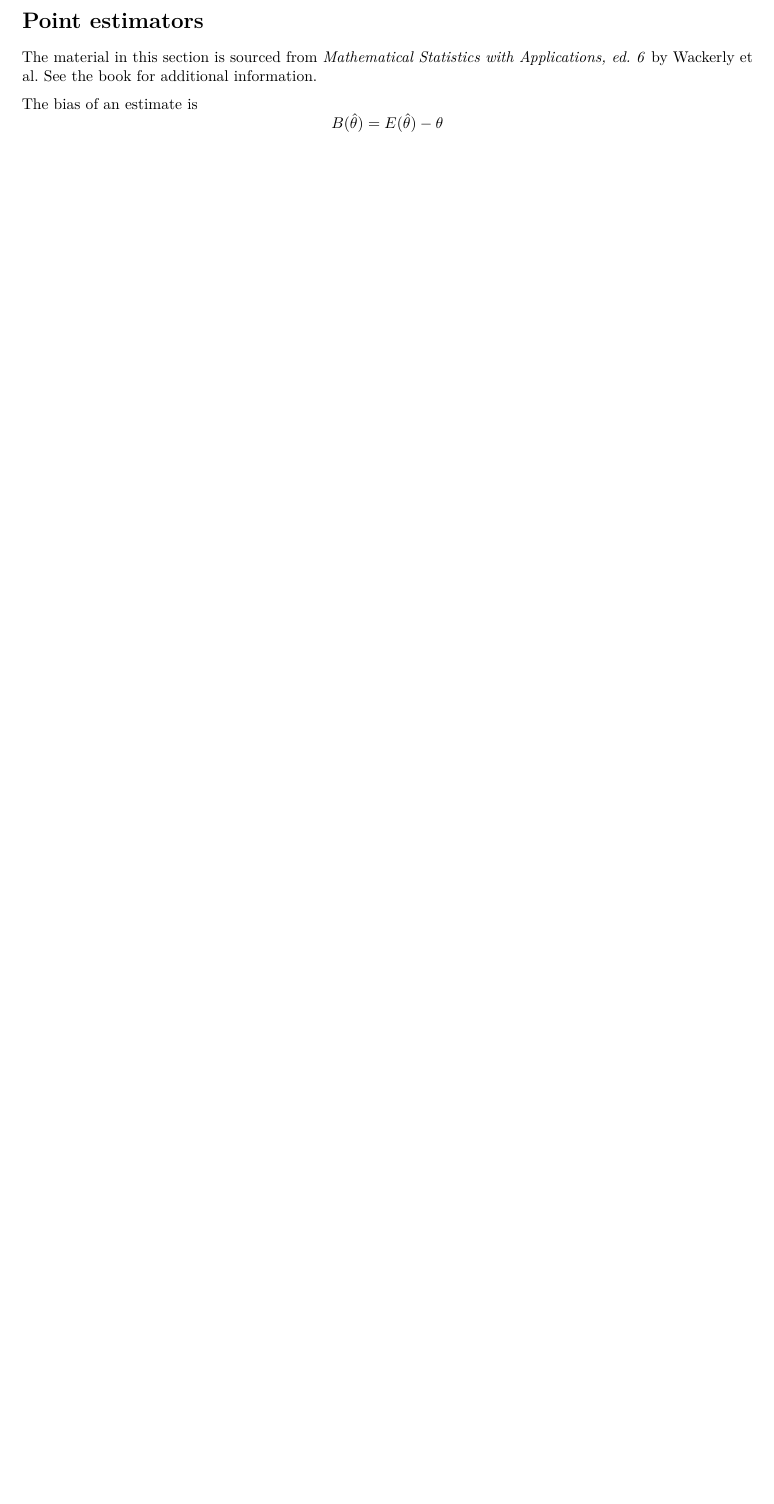
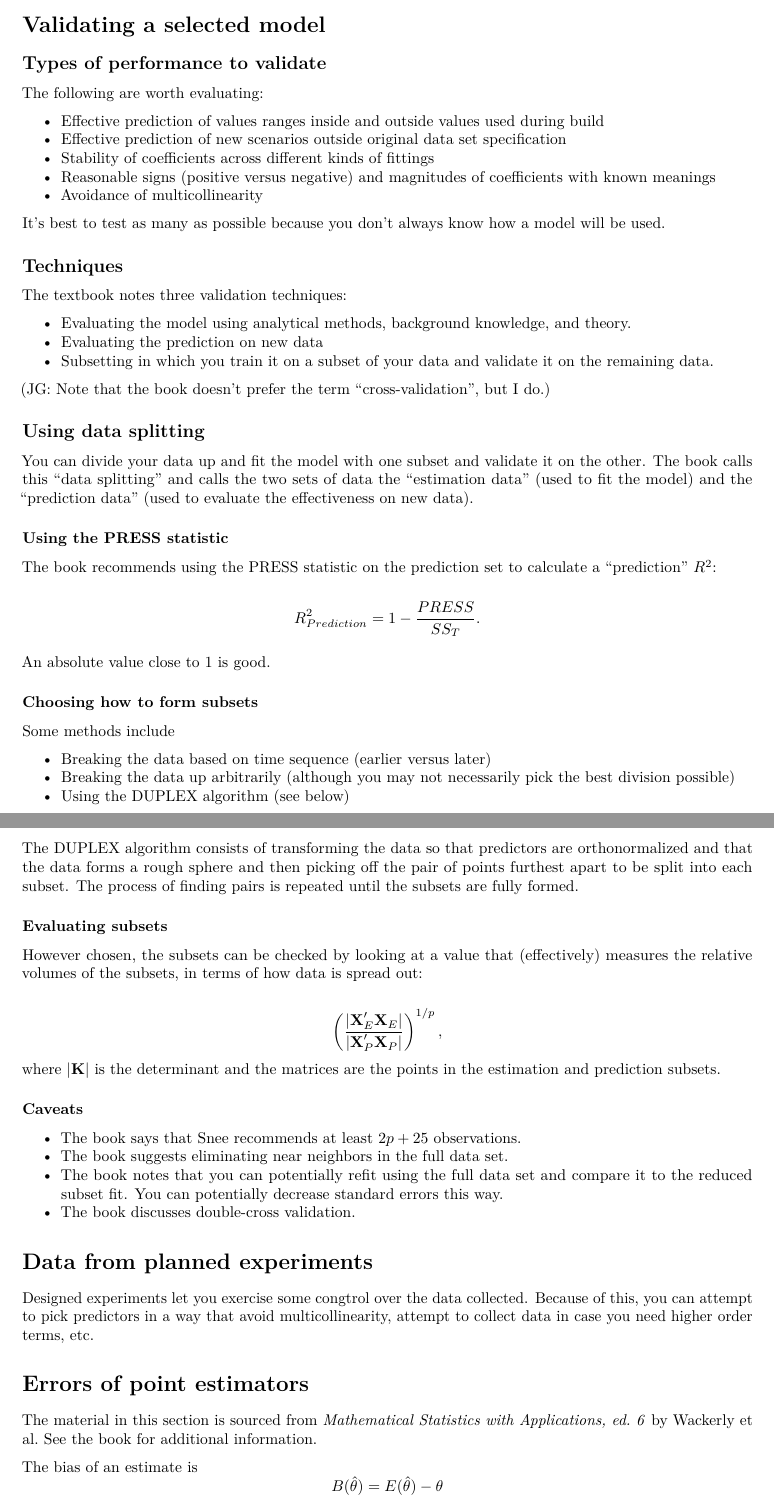
Before and after one commit to jag2j/DataScienceNotes, an R Markdown document (Model building and validation.Rmd): part of page 4 of 4 before the commit and two parts of pages 4 and 5 of 6 after it, the two joined at a grey line, cut at the place of the change, the shorter picture padded with empty space. Rendered offline with R 4.5, knitr and Pandoc, then LaTeX, with nearby package versions.

Commit message:
Add notes on validating linear models; add a table about the comparison measures for building models

```diff
--- a/Model building and validation.Rmd
+++ b/Model building and validation.Rmd
@@ -139,7 +150,73 @@ where $e_{(i)} = y_i - \hat y_{(i)}$ and $y_{(i)}$ is the value of the $i$ predi
 
 You could potentially look for models where this is small.  However, it's not really as simple as that.
 
-# Point estimators
+# Validating a selected model
+
+## Types of performance to validate
+
+The following are worth evaluating:
+
+* Effective prediction of values ranges inside and outside values used during build
+* Effective prediction of new scenarios outside original data set specification
+* Stability of coefficients across different kinds of fittings
+* Reasonable signs (positive versus negative) and magnitudes of coefficients with known meanings
+* Avoidance of multicollinearity
+
+It's best to test as many as possible because you don't always know how a model will be used.
+
+## Techniques
+
+The textbook notes three validation techniques:
+
+* Evaluating the model using analytical methods, background knowledge, and theory.
+* Evaluating the prediction on new data
+* Subsetting in which you train it on a subset of your data and validate it on the remaining data.
+
+(JG: Note that the book doesn't prefer the term "cross-validation", but I do.)
+
+## Using data splitting
+
+You can divide your data up and fit the model with one subset and validate it on the other.  The book calls this "data splitting" and calls the two sets of data the "estimation data" (used to fit the model) and the "prediction data" (used to evaluate the effectiveness on new data).
+
+### Using the PRESS statistic
+
+The book recommends using the PRESS statistic on the prediction set to calculate a "prediction" $R^2$:
+
+$$ R^2_{Prediction} = 1 - \frac{PRESS}{SS_T}. $$
+
+An absolute value close to 1 is good.
+
+### Choosing how to form subsets
+
+Some methods include
+
+* Breaking the data based on time sequence (earlier versus later)
+* Breaking the data up arbitrarily (although you may not necessarily pick the best division possible)
+* Using the DUPLEX algorithm (see below)
+
+The DUPLEX algorithm consists of transforming the data so that predictors are orthonormalized and that the data forms a rough sphere and then picking off the pair of points furthest apart to be split into each subset.  The process of finding pairs is repeated until the subsets are fully formed.
+
+### Evaluating subsets
+
+However chosen, the subsets can be checked by looking at a value that (effectively) measures the relative volumes of the subsets, in terms of how data is spread out:
+
+$$
+\left(  \frac{|\textbf X'_E \textbf X_E |}{|\textbf X'_P\textbf X_P|} \right)^{1/p},
+$$
+where $|\textbf K|$ is the determinant and the matrices are the points in the estimation and prediction subsets.
+
+### Caveats
+
+* The book says that Snee recommends at least $2p + 25$ observations.
+* The book suggests eliminating near neighbors in the full data set.
+* The book notes that you can potentially refit using the full data set and compare it to the reduced subset fit.  You can potentially decrease standard errors this way.
+* The book discusses double-cross validation.
+
+# Data from planned experiments
+
+Designed experiments let you exercise some congtrol over the data collected.  Because of this, you can attempt to pick predictors in a way that avoid multicollinearity, attempt to collect data in case you need higher order terms, etc.
+
+# Errors of point estimators
 
 The material in this section is sourced from  _Mathematical Statistics with Applications, ed. 6_ by Wackerly et al.  See the book for additional information.
 
```
Also changed, not shown: Model-building-and-validation.pdf, Model building and validation.Rmd (19 more changed lines).
